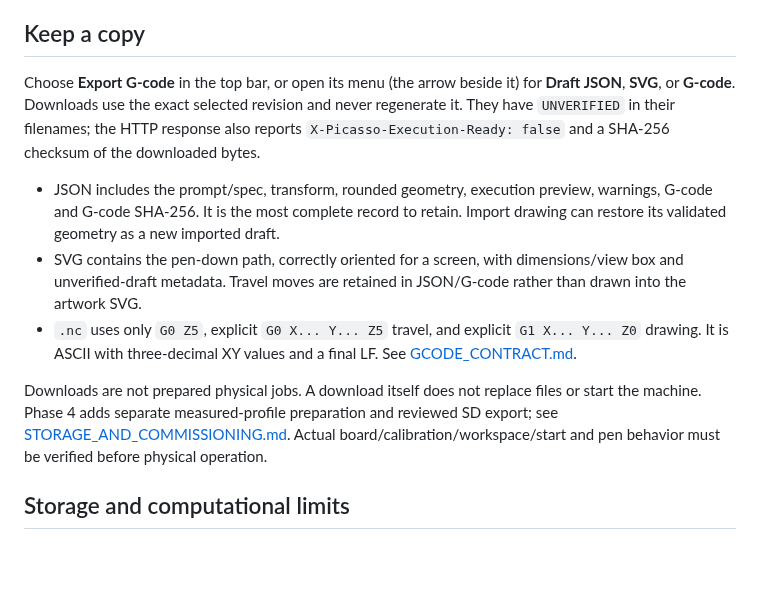
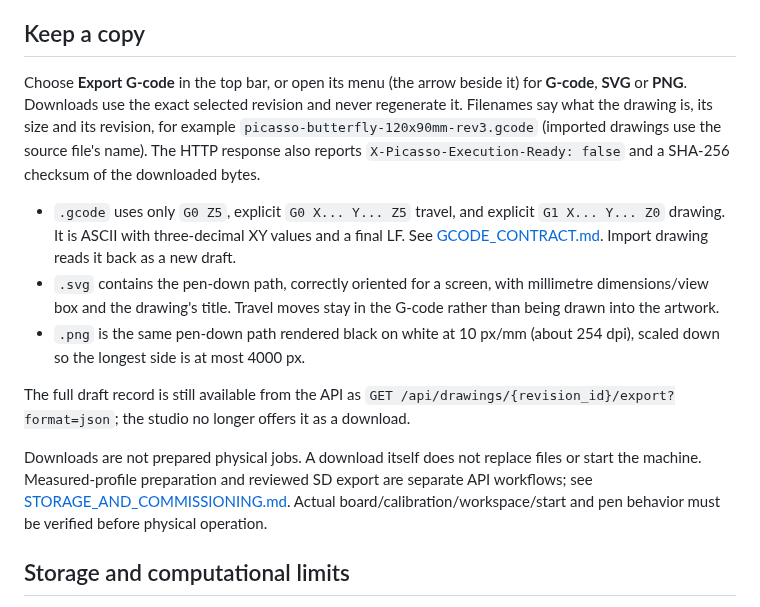
Before and after one commit to RajdeepSah/Project-Picasso, a Markdown page: docs/OFFLINE_DRAWING_COMMANDS.md, the part around the change. Rendered like a GitHub page; blank space fills up the shorter version.

```diff
--- a/docs/OFFLINE_DRAWING_COMMANDS.md
+++ b/docs/OFFLINE_DRAWING_COMMANDS.md
@@ -55,13 +55,15 @@ The initial travel is included, assuming a simulation start of `(0,0)` mm. That
 
 ## Keep a copy
 
-Choose **Export G-code** in the top bar, or open its menu (the arrow beside it) for **Draft JSON**, **SVG**, or **G-code**. Downloads use the exact selected revision and never regenerate it. They have `UNVERIFIED` in their filenames; the HTTP response also reports `X-Picasso-Execution-Ready: false` and a SHA-256 checksum of the downloaded bytes.
+Choose **Export G-code** in the top bar, or open its menu (the arrow beside it) for **G-code**, **SVG** or **PNG**. Downloads use the exact selected revision and never regenerate it. Filenames say what the drawing is, its size and its revision, for example `picasso-butterfly-120x90mm-rev3.gcode` (imported drawings use the source file's name). The HTTP response also reports `X-Picasso-Execution-Ready: false` and a SHA-256 checksum of the downloaded bytes.
 
-- JSON includes the prompt/spec, transform, rounded geometry, execution preview, warnings, G-code and G-code SHA-256. It is the most complete record to retain. Import drawing can restore its validated geometry as a new imported draft.
-- SVG contains the pen-down path, correctly oriented for a screen, with dimensions/view box and unverified-draft metadata. Travel moves are retained in JSON/G-code rather than drawn into the artwork SVG.
-- `.nc` uses only `G0 Z5`, explicit `G0 X... Y... Z5` travel, and explicit `G1 X... Y... Z0` drawing. It is ASCII with three-decimal XY values and a final LF. See [GCODE_CONTRACT.md](GCODE_CONTRACT.md).
+- `.gcode` uses only `G0 Z5`, explicit `G0 X... Y... Z5` travel, and explicit `G1 X... Y... Z0` drawing. It is ASCII with three-decimal XY values and a final LF. See [GCODE_CONTRACT.md](GCODE_CONTRACT.md). Import drawing reads it back as a new draft.
+- `.svg` contains the pen-down path, correctly oriented for a screen, with millimetre dimensions/view box and the drawing's title. Travel moves stay in the G-code rather than being drawn into the artwork.
+- `.png` is the same pen-down path rendered black on white at 10 px/mm (about 254 dpi), scaled down so the longest side is at most 4000 px.
 
-Downloads are not prepared physical jobs. A download itself does not replace files or start the machine. Phase 4 adds separate measured-profile preparation and reviewed SD export; see [STORAGE_AND_COMMISSIONING.md](STORAGE_AND_COMMISSIONING.md). Actual board/calibration/workspace/start and pen behavior must be verified before physical operation.
+The full draft record is still available from the API as `GET /api/drawings/{revision_id}/export?format=json`; the studio no longer offers it as a download.
+
+Downloads are not prepared physical jobs. A download itself does not replace files or start the machine. Measured-profile preparation and reviewed SD export are separate API workflows; see [STORAGE_AND_COMMISSIONING.md](STORAGE_AND_COMMISSIONING.md). Actual board/calibration/workspace/start and pen behavior must be verified before physical operation.
 
 ## Storage and computational limits
 
```
Also changed, not shown: README.md (+1 -1 lines), docs/STORAGE_AND_COMMISSIONING.md (+2 -0 lines), docs/screenshots/phase-6-execute.png, docs/screenshots/phase-6-firmware-profile.png, docs/screenshots/phase-6-mobile.png, docs/screenshots/phase-6-studio.png, 10 other files.
